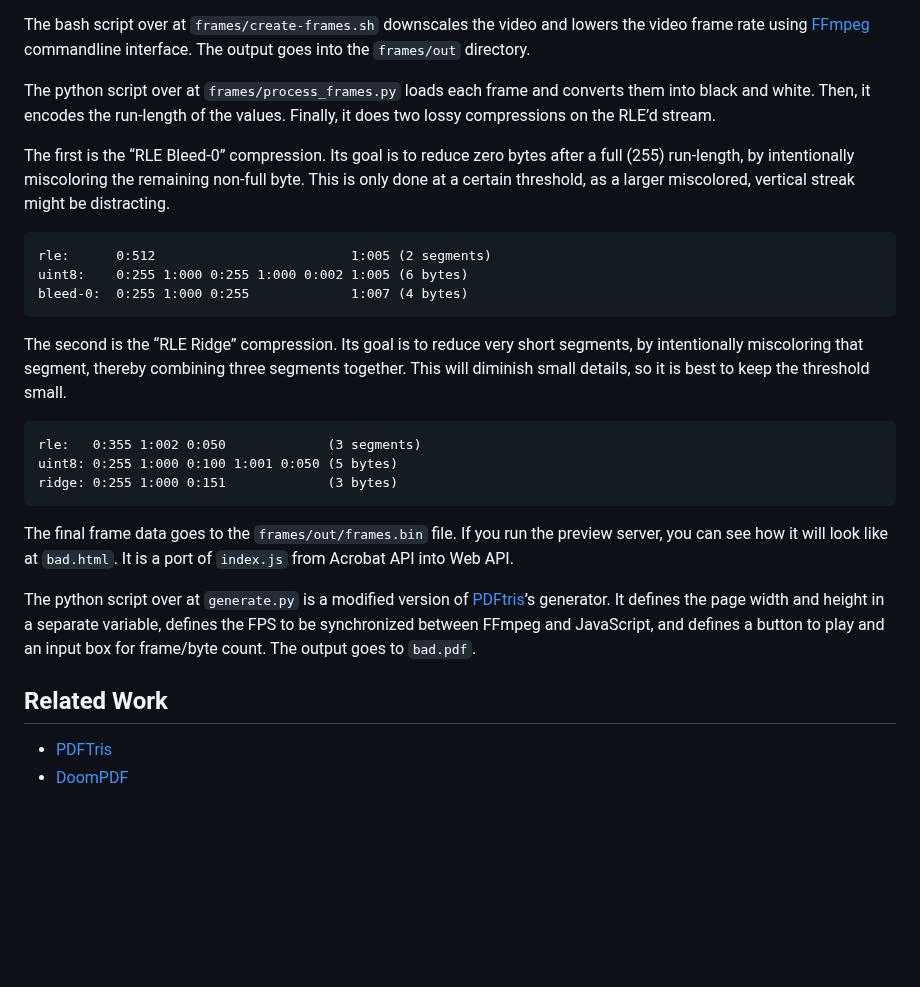
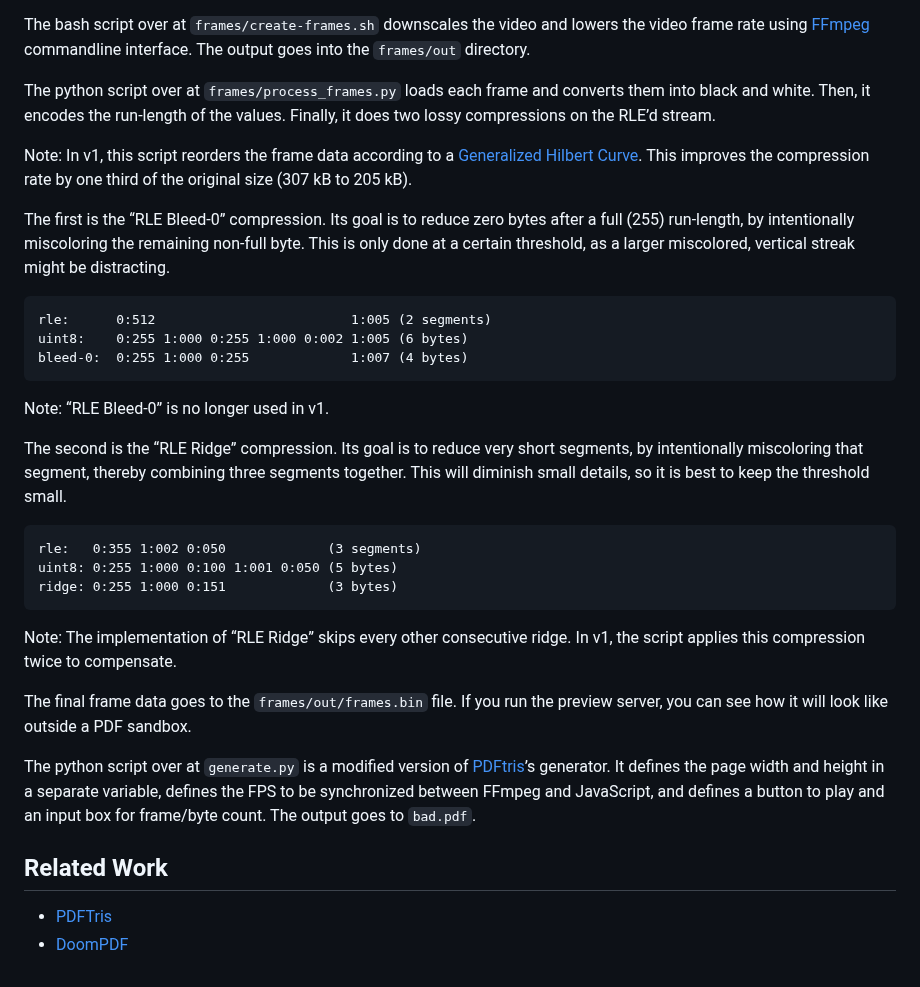
Before and after one commit to esdmr/badpdf, a Markdown page: README.md, the part around one of its changes. GitHub-like rendering; blank space fills up the shorter version.

Commit message:
Update README for

````diff
--- a/README.md
+++ b/README.md
@@ -49,6 +49,10 @@ The python script over at `frames/process_frames.py` loads each frame and conver
 them into black and white. Then, it encodes the run-length of the values.
 Finally, it does two lossy compressions on the RLE’d stream.
 
+Note: In v1, this script reorders the frame data according to a [Generalized
+Hilbert Curve][gilbert]. This improves the compression rate by one third of the
+original size (307 kB to 205 kB).
+
 The first is the “RLE Bleed-0” compression. Its goal is to reduce zero bytes
 after a full (255) run-length, by intentionally miscoloring the remaining
 non-full byte. This is only done at a certain threshold, as a larger miscolored,
@@ -59,6 +63,8 @@ rle:      0:512                         1:005 (2 segments)
 uint8:    0:255 1:000 0:255 1:000 0:002 1:005 (6 bytes)
 bleed-0:  0:255 1:000 0:255             1:007 (4 bytes)
 ```
+
+Note: “RLE Bleed-0” is no longer used in v1.
 
 The second is the “RLE Ridge” compression. Its goal is to reduce very short
 segments, by intentionally miscoloring that segment, thereby combining three
@@ -71,9 +77,11 @@ uint8: 0:255 1:000 0:100 1:001 0:050 (5 bytes)
 ridge: 0:255 1:000 0:151             (3 bytes)
 ```
 
+Note: The implementation of “RLE Ridge” skips every other consecutive ridge.
+In v1, the script applies this compression twice to compensate.
+
 The final frame data goes to the `frames/out/frames.bin` file. If you run the
-preview server, you can see how it will look like at `bad.html`. It is a port of
-`index.js` from Acrobat API into Web API.
+preview server, you can see how it will look like outside a PDF sandbox.
 
 The python script over at `generate.py` is a modified version of
 [PDFtris][pdftris]’s generator. It defines the page width and height in a
````
Also changed, not shown: other parts of README.md (+1 -0 lines).
